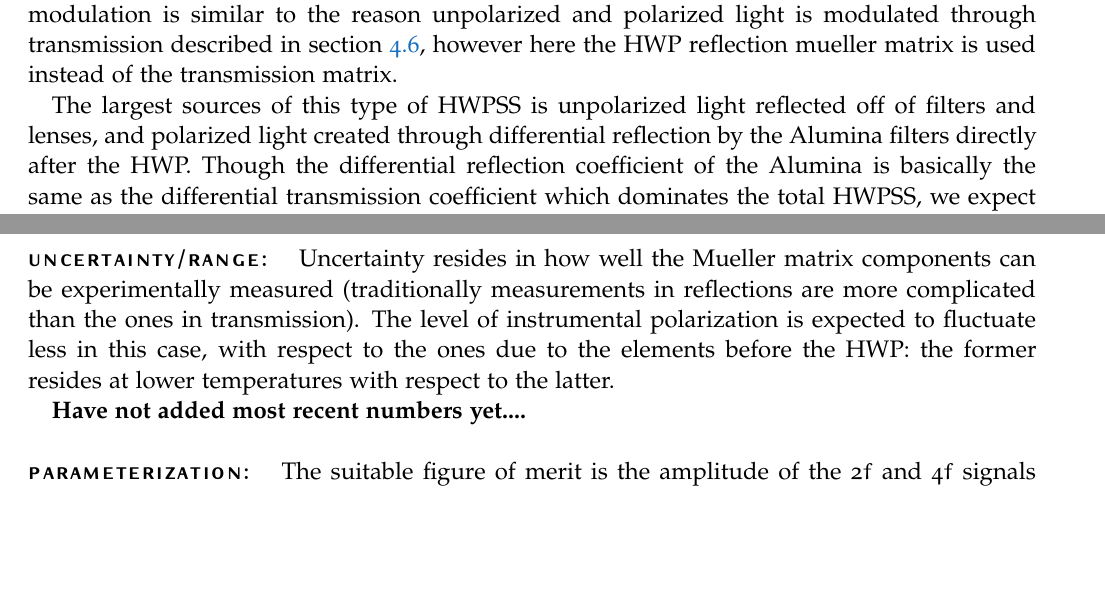
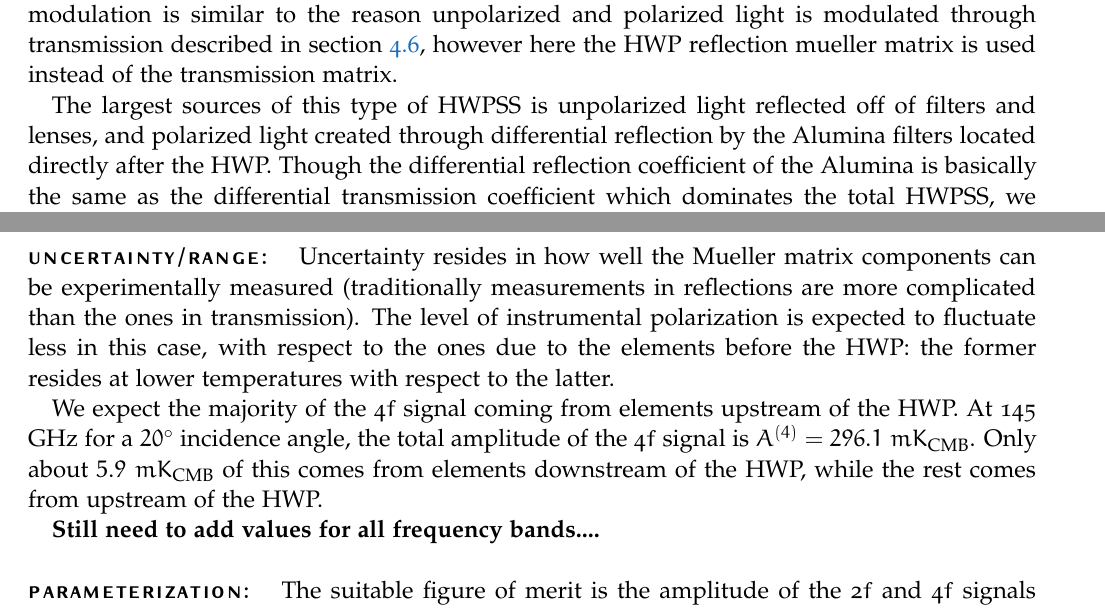
Before and after one commit to smsimon/systematics_dictionary, a LaTeX document (syst_master.tex, which reads tex/hwp_ip_downstream.tex): two parts of pages 44 and 45 of 79, joined at a grey line, cut so that both start at the same text, the shorter picture padded with empty space. Compiled offline with pdfLaTeX; a missing font is replaced by an installed copy or a similar font.

Commit message:
Added results for 145 GHz band for downstream of HWP

```diff
--- a/tex/hwp_ip_downstream.tex
+++ b/tex/hwp_ip_downstream.tex
@@ -5,7 +5,7 @@ Normal I$\rightarrow$P leakage through differential transmission will not be mod
 However, a small fraction of any unpolarized or polarized light that is reflected off of the detector-side of the HWP will be modulated into the 2$f$ and 4$f$ bands.
 The reason for this modulation is similar to the reason unpolarized and polarized light is modulated through transmission described in section \ref{HWP Differential Optical Properties}, however here the HWP reflection mueller matrix is used instead of the transmission matrix.
 
-The largest sources of this type of HWPSS is unpolarized light reflected off of filters and lenses, and polarized light created through differential reflection by the Alumina filters directly after the HWP.
+The largest sources of this type of HWPSS is unpolarized light reflected off of filters and lenses, and polarized light created through differential reflection by the Alumina filters located directly after the HWP.
 Though the differential reflection coefficient of the Alumina is basically the same as the differential transmission coefficient which dominates the total HWPSS, we expect this signal to be an order of magnitude smaller than the total HWPSS due to the extra reflection off of the HWP.
 
 
@@ -38,7 +38,11 @@ The 2$f$ and 4$f$ signals eventually detected come from instrumental emissions c
 \paragraph{Uncertainty/Range:}
 Uncertainty resides in how well the Mueller matrix components can be experimentally measured (traditionally measurements in reflections are more complicated than the ones in transmission). The level of instrumental polarization is expected to fluctuate less in this case, with respect to the ones due to the elements before the HWP: the former resides at lower temperatures with respect to the latter.
 
-\textbf{Have not added most recent numbers yet....}
+We expect the majority of the 4$f$ signal coming from elements upstream of the HWP.
+At 145 GHz for a $20^\circ$ incidence angle, the total amplitude of the 4$f$ signal is $A^{(4)} = 296.1 \; mK_\text{CMB}$.
+Only about $5.9 \; mK_\text{CMB}$ of this comes from elements downstream of the HWP, while the rest comes from upstream of the HWP.
+
+\textbf{Still need to add values for all frequency bands....}
 %This section should include the uncertainty of known parameters and/or the expected range of parameters for consideration
 
 \paragraph{Parameterization:}
```
